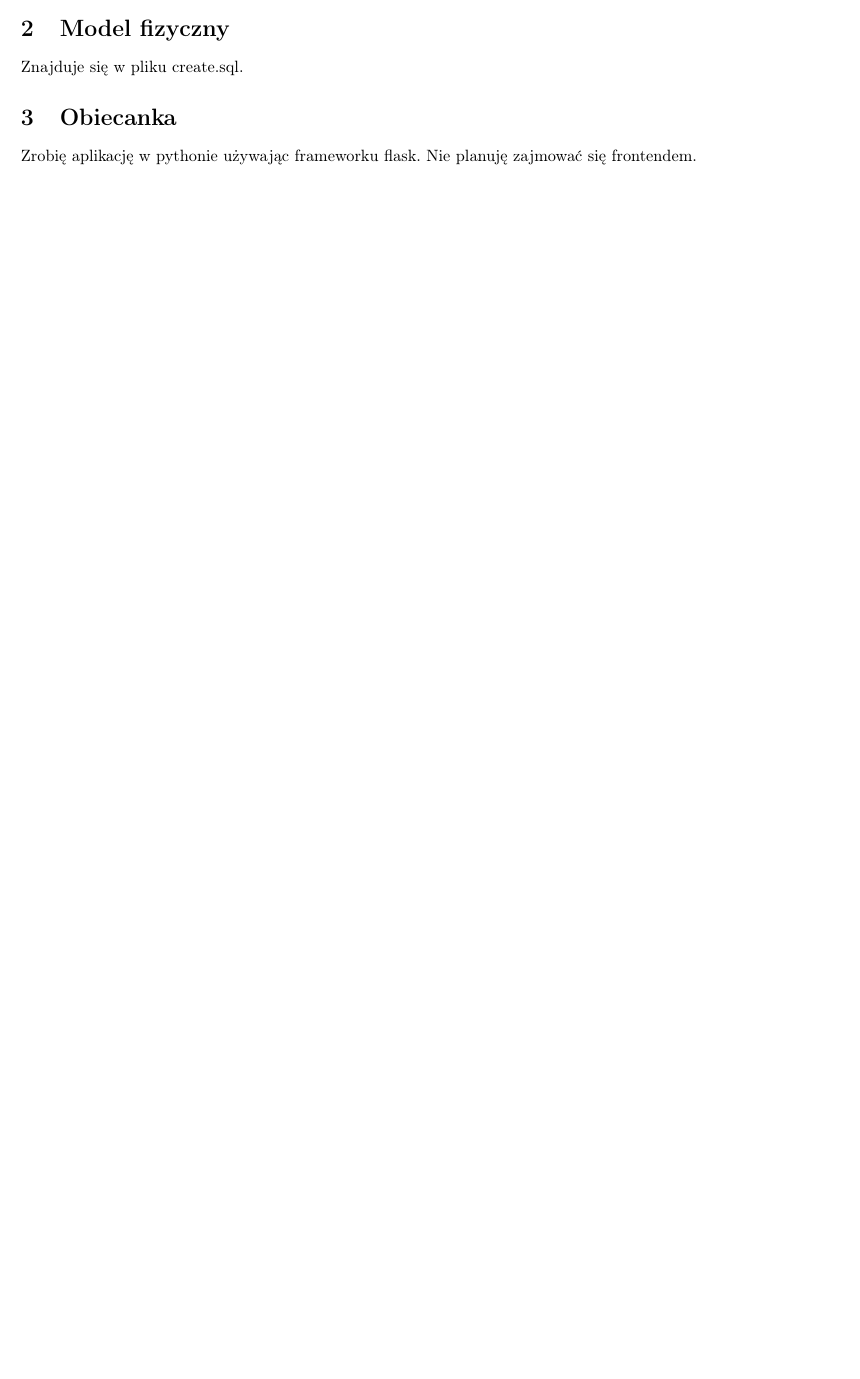
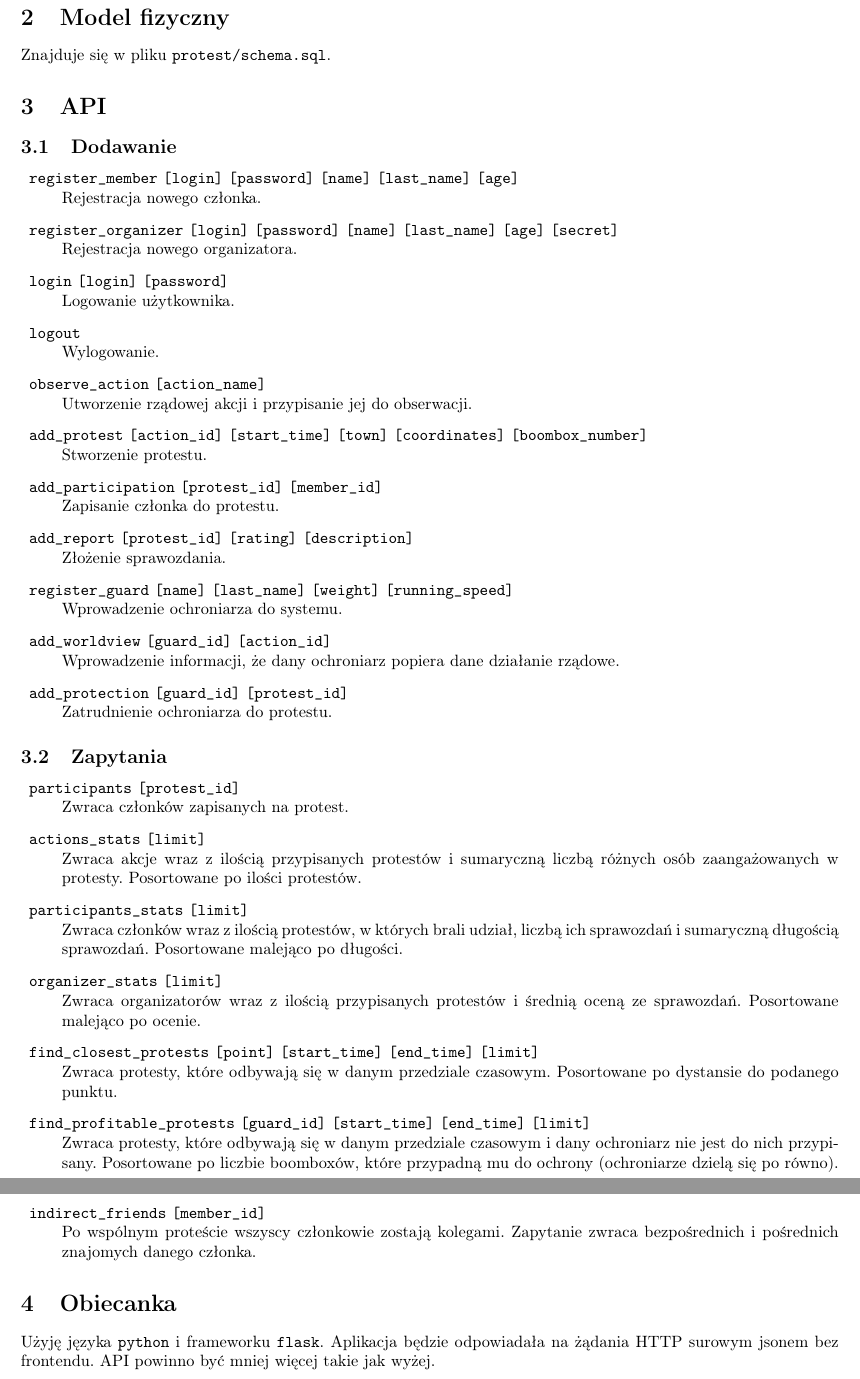
Before and after one commit to Bohun9/BD-projekt, a LaTeX document (docs/docs.tex): part of page 2 of 2 before the commit and two parts of pages 3 and 4 of 4 after it, the two joined at a grey line, cut so that both start at the same text, the shorter picture padded with empty space. Compiled offline with pdfLaTeX.

Commit message:
docs + report_submitter trigger

```diff
--- a/docs/docs.tex
+++ b/docs/docs.tex
@@ -88,58 +90,55 @@
 \end{itemize}
 
 \section{Model fizyczny}
-Znajduje się w pliku create.sql.
+Znajduje się w pliku \texttt{protest/schema.sql}.
+
+\section{API}
+\subsection{Dodawanie}
+\begin{description}
+    \item \texttt{register\_member} \texttt{[login]} \texttt{[password]} \texttt{[name]} \texttt{[last\_name]} \texttt{[age]} \\
+        Rejestracja nowego członka.
+    \item \texttt{register\_organizer} \texttt{[login]} \texttt{[password]} \texttt{[name]} \texttt{[last\_name]} \texttt{[age]} \texttt{[secret]} \\
+        Rejestracja nowego organizatora.
+    \item \texttt{login} \texttt{[login]} \texttt{[password]} \\
+        Logowanie użytkownika.
+    \item \texttt{logout} \\
+        Wylogowanie.
+    \item \texttt{observe\_action} \texttt{[action\_name]} \\
+        Utworzenie rządowej akcji i przypisanie jej do obserwacji.
+    \item \texttt{add\_protest} \texttt{[action\_id]} \texttt{[start\_time]} \texttt{[town]} \texttt{[coordinates]} \texttt{[boombox\_number]} \\
+        Stworzenie protestu.
+    \item \texttt{add\_participation} \texttt{[protest\_id]} \texttt{[member\_id]} \\
+        Zapisanie członka do protestu.
+    \item \texttt{add\_report} \texttt{[protest\_id]} \texttt{[rating]} \texttt{[description]} \\
+        Złożenie sprawozdania.
+    \item \texttt{register\_guard} \texttt{[name]} \texttt{[last\_name]} \texttt{[weight]} \texttt{[running\_speed]} \\
+        Wprowadzenie ochroniarza do systemu.
+    \item \texttt{add\_worldview} \texttt{[guard\_id]} \texttt{[action\_id]} \\
+        Wprowadzenie informacji, że dany ochroniarz popiera dane działanie rządowe.
+    \item \texttt{add\_protection} \texttt{[guard\_id]} \texttt{[protest\_id]} \\
+        Zatrudnienie ochroniarza do protestu.
+\end{description}
+\subsection{Zapytania}
+\begin{description}
+    \item \texttt{participants} \texttt{[protest\_id]} \\
+        Zwraca członków zapisanych na protest.
+    \item \texttt{actions\_stats} \texttt{[limit]} \\
+        Zwraca akcje wraz z ilością przypisanych protestów i sumaryczną liczbą różnych osób zaangażowanych w protesty. Posortowane po ilości protestów.
+    \item \texttt{participants\_stats} \texttt{[limit]} \\
+        Zwraca członków wraz z ilością protestów, w których brali udział, liczbą ich sprawozdań i sumaryczną długością sprawozdań. Posortowane malejąco po długości.
+    \item \texttt{organizer\_stats} \texttt{[limit]} \\
+        Zwraca organizatorów wraz z ilością przypisanych protestów i średnią oceną ze sprawozdań. Posortowane malejąco po ocenie.
+    \item \texttt{find\_closest\_protests} \texttt{[point]} \texttt{[start\_time]} \texttt{[end\_time]} \texttt{[limit]} \\
+        Zwraca protesty, które odbywają się w danym przedziale czasowym. Posortowane po dystansie do podanego punktu.
+    \item \texttt{find\_profitable\_protests} \texttt{[guard\_id]} \texttt{[start\_time]} \texttt{[end\_time]} \texttt{[limit]} \\
+        Zwraca protesty, które odbywają się w danym przedziale czasowym i dany ochroniarz nie jest do nich przypisany. Posortowane po liczbie boomboxów, które przypadną mu do ochrony (ochroniarze dzielą się po równo).
+    \item \texttt{indirect\_friends} \texttt{[member\_id]} \\
+        Po wspólnym proteście wszyscy członkowie zostają kolegami. Zapytanie zwraca bezpośrednich i pośrednich znajomych danego członka.
+\end{description}
 
 \section{Obiecanka}
-Zrobię aplikację w pythonie używając frameworku flask. Nie planuję zajmować się frontendem.
-
-% that's not very pretty
-% \section{API}
-% \subsection{Dodawanie}
-% \begin{description}
-%     \item \textbf{register\_member}    [password] [name] [last\_name] [age] \\
-%         Rejestracja nowego członka.
-%     \item \textbf{register\_organizer} [password] [name] [last\_name] [age] [secret] \\
-%         Rejestracja nowego organizatora.
-%     \item \textbf{login} [password] \\
-%         Logowanie użytkownika.
-%     \item \textbf{observe\_action} [action\_name] \\
-%         Przypisanie sobie akcji do obserwacji.
-%     \item \textbf{create\_protest} [action\_id] [start\_time] [town] [geo\_coordinate] [boombox\_number] \\
-%         Stworzenie protestu.
-%     \item \textbf{participation} [protest\_id] [member\_id] \\
-%         Zapisanie członka do protestu.
-%     \item \textbf{report} [protest\_id] [protest\_id] [rating] [description] \\
-%         Złożenie sprawozdania.
-%     \item \textbf{guard} [name] [last\_name] [weight] [running\_speed] \\
-%         Wprowadzenie ochroniarza do systemu.
-%     \item \textbf{protection} [guard\_id] [protest\_id] \\
-%         Zatrudnienie ochroniarza do protestu.
-% \end{description}
-% \subsection{Zapytania}
-% \begin{description}
-%     \item \textbf{participants} [protest\_id] \\
-%         Zwraca członków zapisanych na protest.
-%     \item \textbf{actions} [limit] \\
-%         Zwraca do [limit] akcji wraz z ilością przypisanych protestów. Posortowane po ilości protestów.
-%     \item \textbf{participants\_stats} [limit] \\
-%         Zwraca do [limit] członków wraz z ilością protestów, w których brali udział, liczbą ich sprawozdań i sumaryczną długością sprawozdań. Posortowane malejąco po długości.
-%     \item \textbf{organizer\_stats} [limit] \\
-%         Zwraca do [limit] organizatorów wraz z ilością przypisanych protestów i średnią oceną ze sprawozdań. Posortowane malejąco po ocenie.
-%     \item \textbf{find\_protest} [point] [start\_time] [end\_time] [limit] \\
-%         Zwraca do [limit] protestów, które odbywają się w danym przedziale czasowym. Posortowane po dystansie do podanego punktu.
-%     \item \textbf{most\_profitable\_protests} [guard\_id] [start\_time] [end\_time] [limit] \\
-%         Zwraca do [limit] protestów, które odbywają się w danym przedziale czasowym i dany ochroniarz nie jest do nich przypisany. Posortowane po liczbie boomboxów, które przypadną mu do ochrony (ochroniarze dzielą się po równo).
-%     \item \textbf{indirect\_friends} [member\_id] \\
-%         Po wspólnym proteście wszyscy członkowie zostają kolegami. Zapytanie zwraca bezpośrednich i pośrednich znajomych danego członka.
-% \end{description}
-
-% \section{Uruchomienie}
-% Nadanie obecnemu użytkownikowi prawa do tworzenia bazy danych.
-% \begin{lstlisting}[language=Bash]
-% sudo su postgres
-% psql -c 'ALTER ROLE <uzytownik> with CREATEDB;'
-% \end{lstlisting}
+Użyję języka \texttt{python} i frameworku \texttt{flask}. Aplikacja będzie odpowiadała na żądania HTTP surowym jsonem bez frontendu.
+API powinno być mniej więcej takie jak wyżej.
 
 \end{document}
 % Typesetting is off
```
Also changed, not shown: docs/docs.pdf, docs/docs.tex (2 more changed lines), 1 other file.
